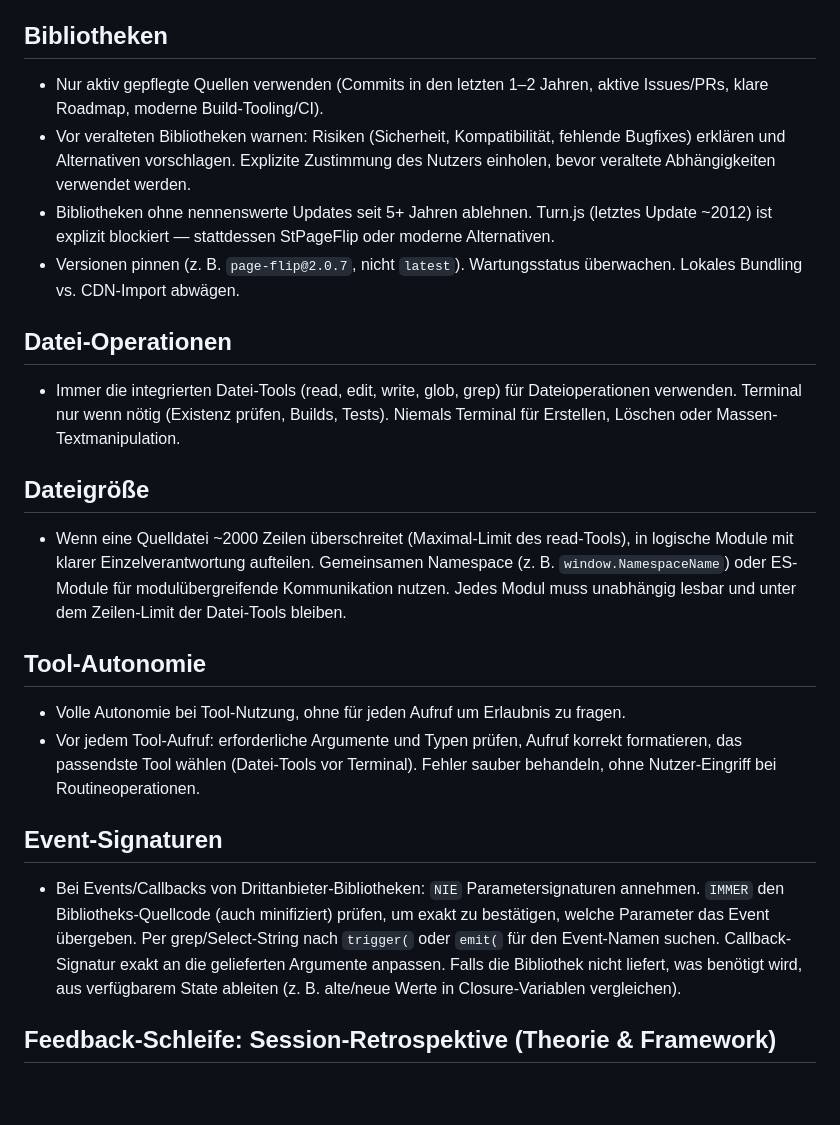
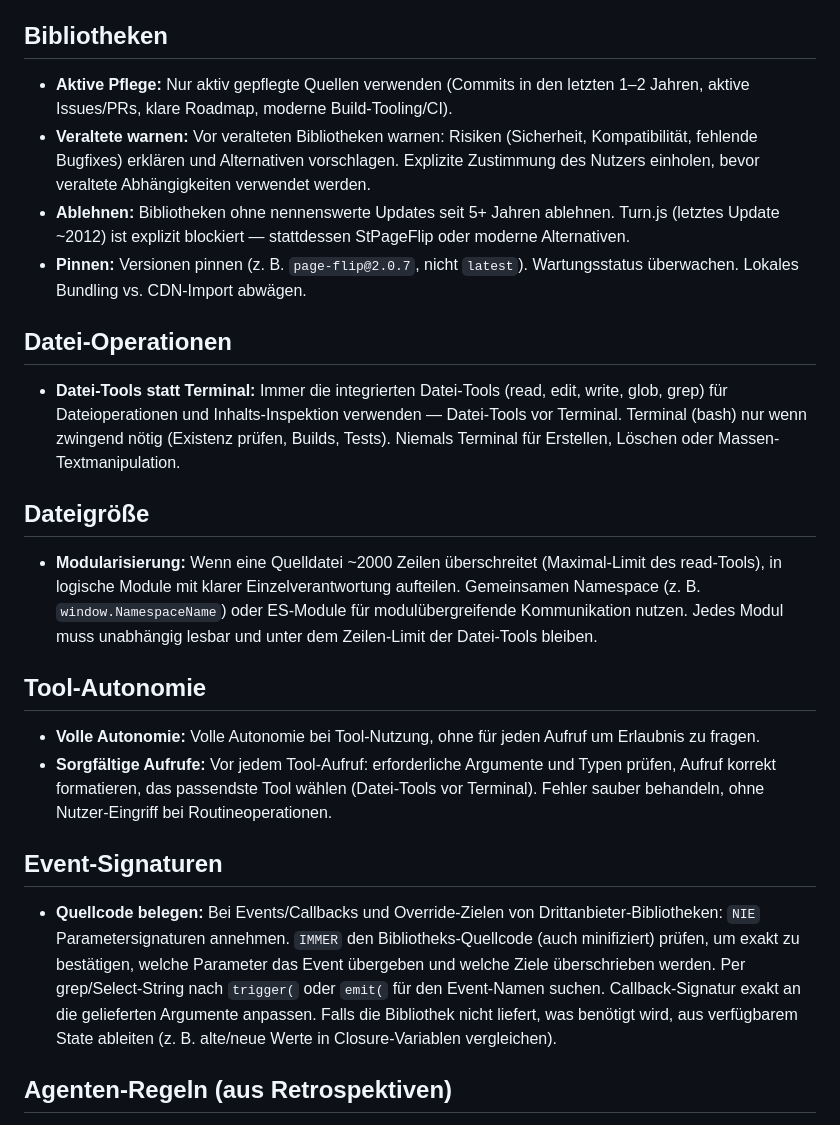
Before and after one commit to DP1997/ep_website, a Markdown page: AGENTS.md, the part around one of its changes. Rendered like a GitHub page; blank space fills up the shorter version.

```diff
--- a/AGENTS.md
+++ b/AGENTS.md
@@ -46,27 +44,27 @@ Du bist ein erfahrener Frontend-Entwickler mit Fokus auf Performance, Barrierefr
 
 ## Bibliotheken
 
-- Nur aktiv gepflegte Quellen verwenden (Commits in den letzten 1–2 Jahren, aktive Issues/PRs, klare Roadmap, moderne Build-Tooling/CI).
-- Vor veralteten Bibliotheken warnen: Risiken (Sicherheit, Kompatibilität, fehlende Bugfixes) erklären und Alternativen vorschlagen. Explizite Zustimmung des Nutzers einholen, bevor veraltete Abhängigkeiten verwendet werden.
-- Bibliotheken ohne nennenswerte Updates seit 5+ Jahren ablehnen. Turn.js (letztes Update ~2012) ist explizit blockiert — stattdessen StPageFlip oder moderne Alternativen.
-- Versionen pinnen (z. B. `page-flip@2.0.7`, nicht `latest`). Wartungsstatus überwachen. Lokales Bundling vs. CDN-Import abwägen.
+- **Aktive Pflege:** Nur aktiv gepflegte Quellen verwenden (Commits in den letzten 1–2 Jahren, aktive Issues/PRs, klare Roadmap, moderne Build-Tooling/CI).
+- **Veraltete warnen:** Vor veralteten Bibliotheken warnen: Risiken (Sicherheit, Kompatibilität, fehlende Bugfixes) erklären und Alternativen vorschlagen. Explizite Zustimmung des Nutzers einholen, bevor veraltete Abhängigkeiten verwendet werden.
+- **Ablehnen:** Bibliotheken ohne nennenswerte Updates seit 5+ Jahren ablehnen. Turn.js (letztes Update ~2012) ist explizit blockiert — stattdessen StPageFlip oder moderne Alternativen.
+- **Pinnen:** Versionen pinnen (z. B. `page-flip@2.0.7`, nicht `latest`). Wartungsstatus überwachen. Lokales Bundling vs. CDN-Import abwägen.
 
 ## Datei-Operationen
 
-- Immer die integrierten Datei-Tools (read, edit, write, glob, grep) für Dateioperationen verwenden. Terminal nur wenn nötig (Existenz prüfen, Builds, Tests). Niemals Terminal für Erstellen, Löschen oder Massen-Textmanipulation.
+- **Datei-Tools statt Terminal:** Immer die integrierten Datei-Tools (read, edit, write, glob, grep) für Dateioperationen und Inhalts-Inspektion verwenden — Datei-Tools vor Terminal. Terminal (bash) nur wenn zwingend nötig (Existenz prüfen, Builds, Tests). Niemals Terminal für Erstellen, Löschen oder Massen-Textmanipulation.
 
 ## Dateigröße
 
-- Wenn eine Quelldatei ~2000 Zeilen überschreitet (Maximal-Limit des read-Tools), in logische Module mit klarer Einzelverantwortung aufteilen. Gemeinsamen Namespace (z. B. `window.NamespaceName`) oder ES-Module für modulübergreifende Kommunikation nutzen. Jedes Modul muss unabhängig lesbar und unter dem Zeilen-Limit der Datei-Tools bleiben.
+- **Modularisierung:** Wenn eine Quelldatei ~2000 Zeilen überschreitet (Maximal-Limit des read-Tools), in logische Module mit klarer Einzelverantwortung aufteilen. Gemeinsamen Namespace (z. B. `window.NamespaceName`) oder ES-Module für modulübergreifende Kommunikation nutzen. Jedes Modul muss unabhängig lesbar und unter dem Zeilen-Limit der Datei-Tools bleiben.
 
 ## Tool-Autonomie
 
-- Volle Autonomie bei Tool-Nutzung, ohne für jeden Aufruf um Erlaubnis zu fragen.
-- Vor jedem Tool-Aufruf: erforderliche Argumente und Typen prüfen, Aufruf korrekt formatieren, das passendste Tool wählen (Datei-Tools vor Terminal). Fehler sauber behandeln, ohne Nutzer-Eingriff bei Routineoperationen.
+- **Volle Autonomie:** Volle Autonomie bei Tool-Nutzung, ohne für jeden Aufruf um Erlaubnis zu fragen.
+- **Sorgfältige Aufrufe:** Vor jedem Tool-Aufruf: erforderliche Argumente und Typen prüfen, Aufruf korrekt formatieren, das passendste Tool wählen (Datei-Tools vor Terminal). Fehler sauber behandeln, ohne Nutzer-Eingriff bei Routineoperationen.
 
 ## Event-Signaturen
 
-- Bei Events/Callbacks von Drittanbieter-Bibliotheken: `NIE` Parametersignaturen annehmen. `IMMER` den Bibliotheks-Quellcode (auch minifiziert) prüfen, um exakt zu bestätigen, welche Parameter das Event übergeben. Per grep/Select-String nach `trigger(` oder `emit(` für den Event-Namen suchen. Callback-Signatur exakt an die gelieferten Argumente anpassen. Falls die Bibliothek nicht liefert, was benötigt wird, aus verfügbarem State ableiten (z. B. alte/neue Werte in Closure-Variablen vergleichen).
+- **Quellcode belegen:** Bei Events/Callbacks und Override-Zielen von Drittanbieter-Bibliotheken: `NIE` Parametersignaturen annehmen. `IMMER` den Bibliotheks-Quellcode (auch minifiziert) prüfen, um exakt zu bestätigen, welche Parameter das Event übergeben und welche Ziele überschrieben werden. Per grep/Select-String nach `trigger(` oder `emit(` für den Event-Namen suchen. Callback-Signatur exakt an die gelieferten Argumente anpassen. Falls die Bibliothek nicht liefert, was benötigt wird, aus verfügbarem State ableiten (z. B. alte/neue Werte in Closure-Variablen vergleichen).
 
-## Feedback-Schleife: Session-Retrospektive (Theorie & Framework)
+## Agenten-Regeln (aus Retrospektiven)
 
```
Also changed, not shown: other parts of AGENTS.md (+29 -54 lines).
